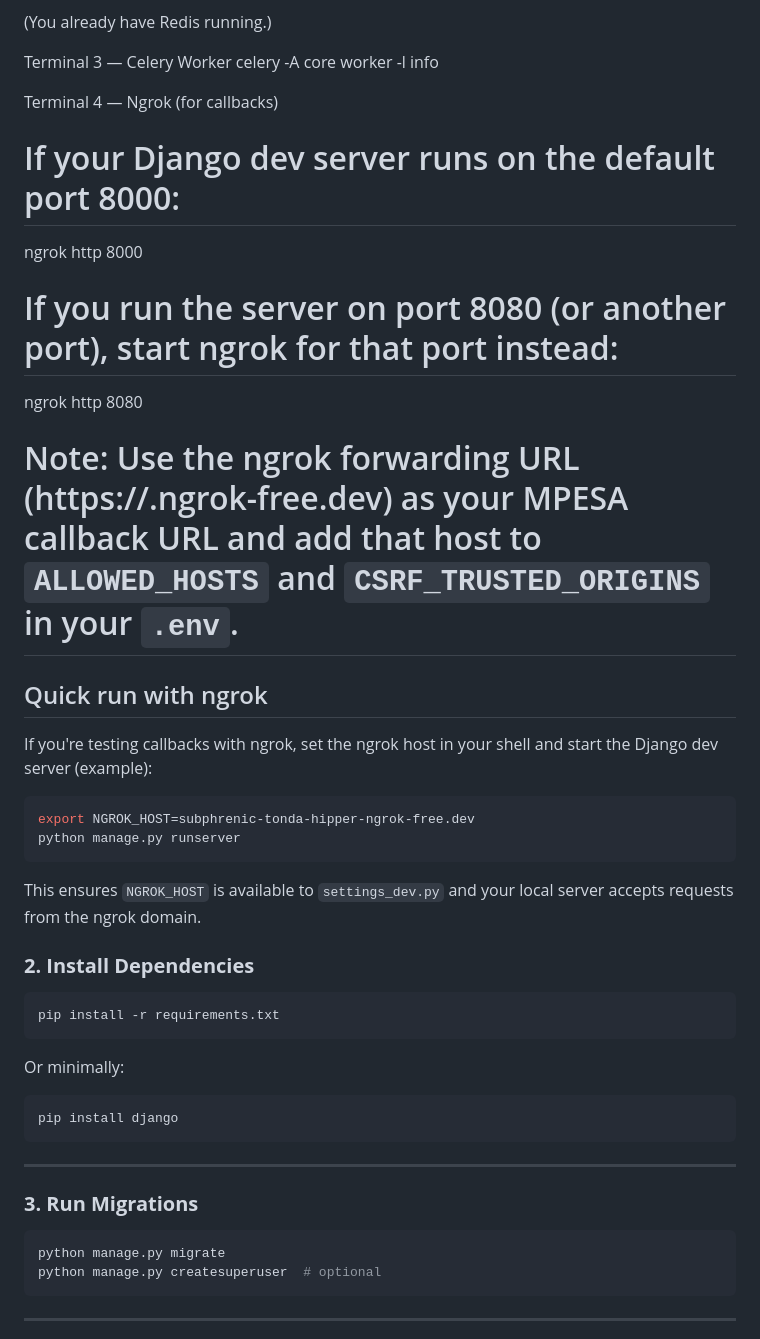
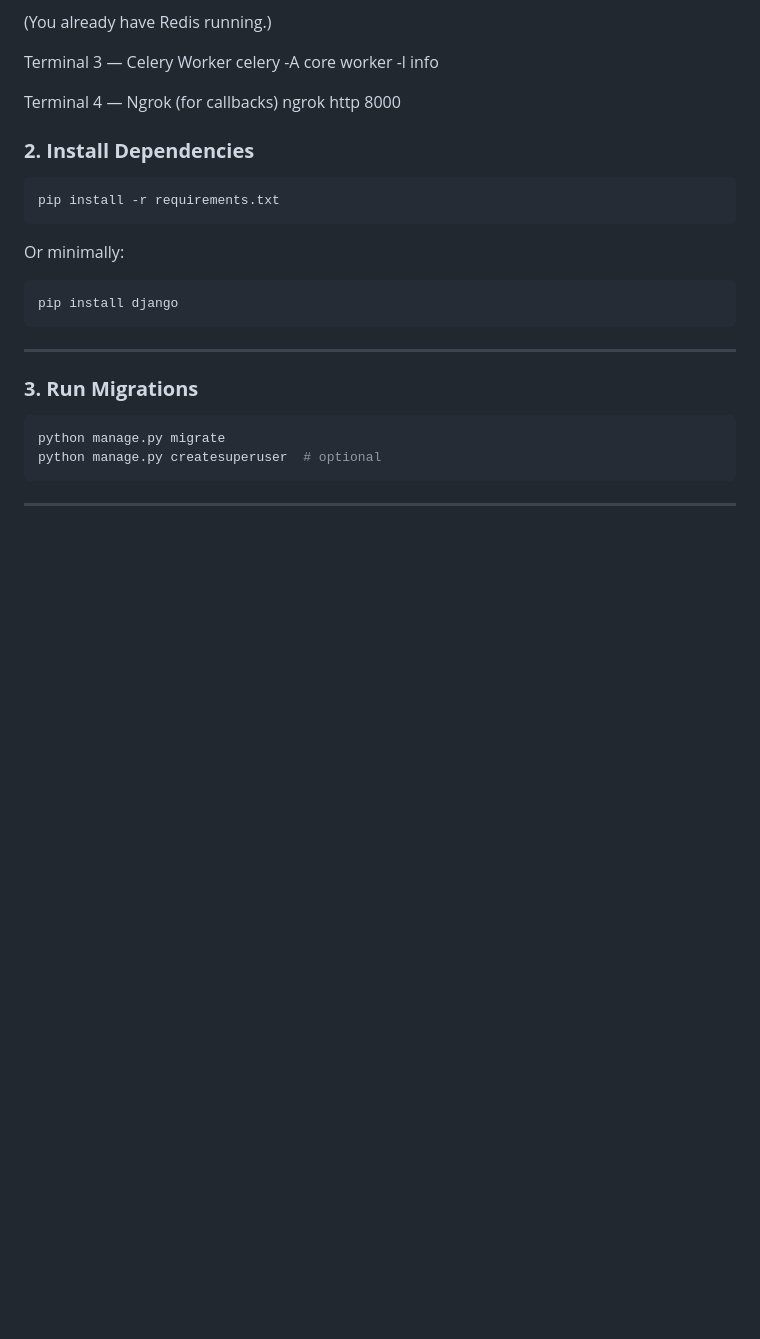
Before and after one commit to danielmaina989/crypto-sales-page, a Markdown page: README.md, the part around one of its changes. GitHub-like rendering; blank space fills up the shorter version.

````diff
--- a/README.md
+++ b/README.md
@@ -80,25 +80,8 @@ Terminal 3 — Celery Worker
 celery -A core worker -l info
 
 Terminal 4 — Ngrok (for callbacks)
-# If your Django dev server runs on the default port 8000:
 ngrok http 8000
 
-# If you run the server on port 8080 (or another port), start ngrok for that port instead:
-ngrok http 8080
-
-# Note: Use the ngrok forwarding URL (https://<your-subdomain>.ngrok-free.dev) as your MPESA callback URL and add that host to `ALLOWED_HOSTS` and `CSRF_TRUSTED_ORIGINS` in your `.env`.
-
-
-## Quick run with ngrok
-
-If you're testing callbacks with ngrok, set the ngrok host in your shell and start the Django dev server (example):
-
-```bash
-export NGROK_HOST=subphrenic-tonda-hipper-ngrok-free.dev
-python manage.py runserver
-```
-
-This ensures `NGROK_HOST` is available to `settings_dev.py` and your local server accepts requests from the ngrok domain.
 
 ### **2. Install Dependencies**
 
````
Also changed, not shown: other parts of README.md (+14 -41 lines).
